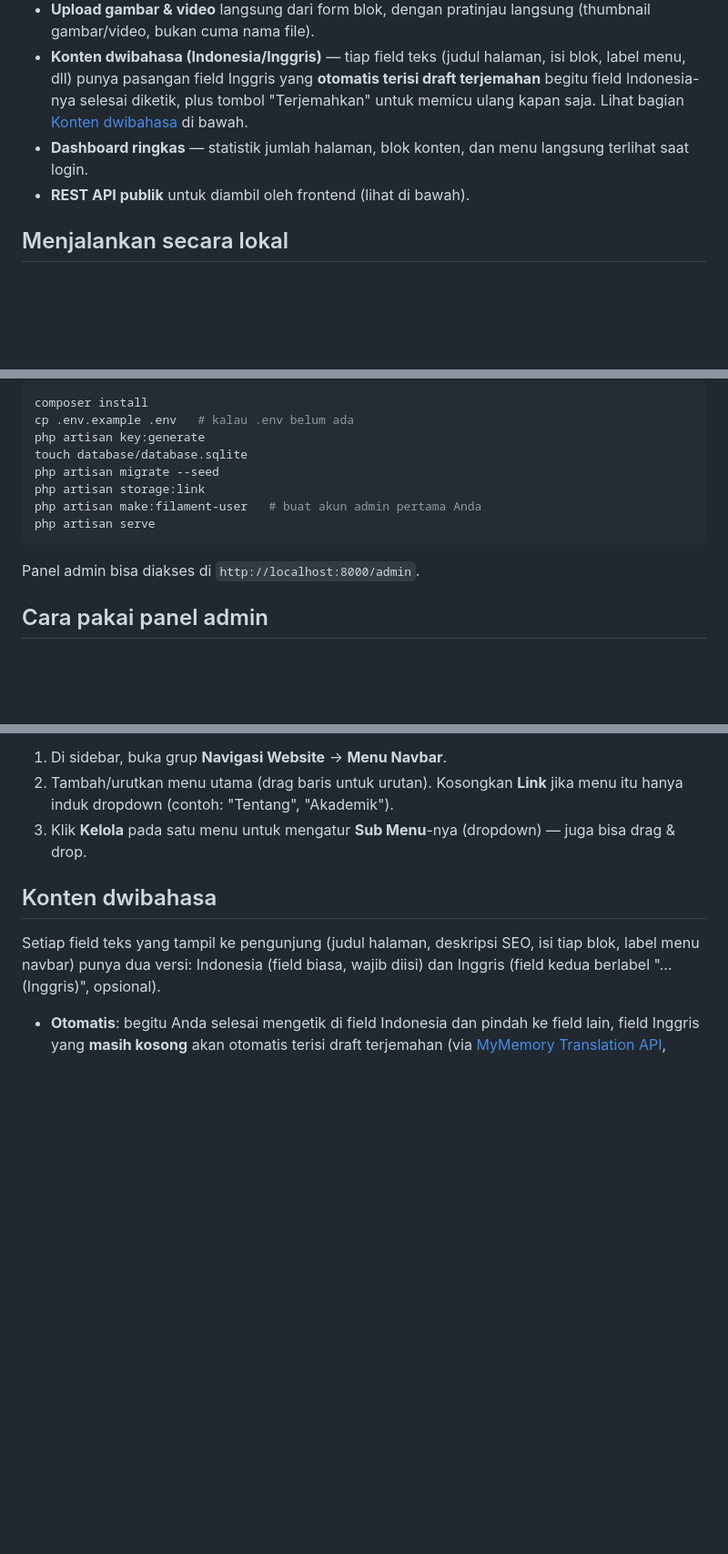
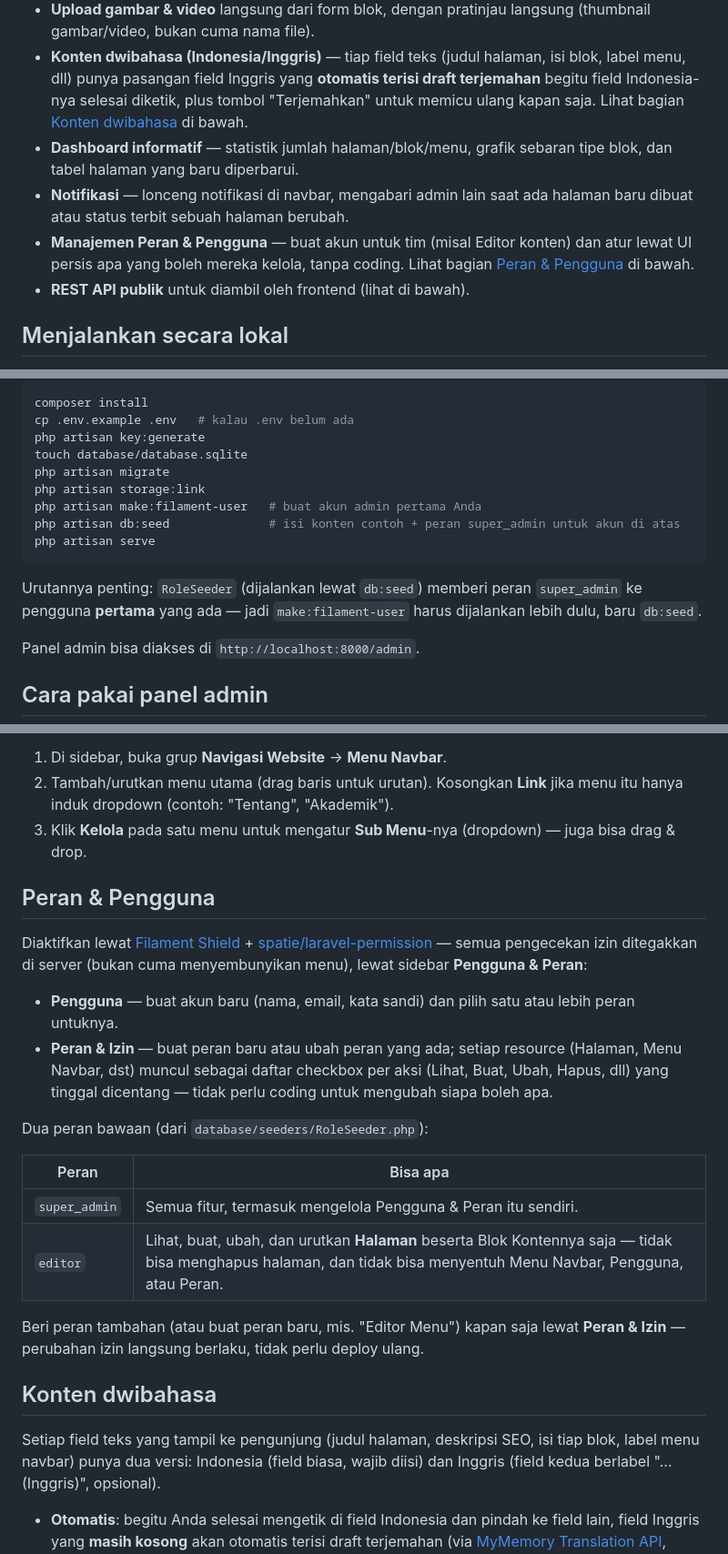
Before and after one commit to Zalefzn/cms_alihsan, a Markdown page: README.md, 3 parts joined by grey strips. Shown at 91% size. Drawn GitHub-style; blank space fills up the shorter version.

Commit message:
docs: dokumentasikan peran & pengguna, perbaiki urutan setup
Jelaskan sistem role management (Filament Shield) dan dua peran
bawaan di README. Juga perbaiki urutan langkah setup lokal --
RoleSeeder butuh pengguna pertama sudah ada sebelum jalan, jadi
make:filament-user dipindah sebelum db:seed (sebelumnya migrate
--seed dijalankan duluan, yang akan membuat RoleSeeder tidak
menemukan siapa pun untuk diberi peran super_admin di setup baru).

Co-Authored-By: Claude Sonnet 5 <noreply@anthropic.com>
Claude-Session: https://claude.ai/code/session_01GGdJsgMrijAXfx393JL2cq

````diff
--- a/README.md
+++ b/README.md
@@ -9,7 +9,9 @@ CMS berbasis Laravel + [Filament](https://filamentphp.com) untuk mengelola konte
 - **Menu Navbar** — atur menu navigasi website React (label, link, urutan, submenu dropdown) secara terpisah dari konten halaman, lewat sidebar "Navigasi Website". Mendukung drag & drop untuk menu utama maupun sub-menu.
 - **Upload gambar & video** langsung dari form blok, dengan pratinjau langsung (thumbnail gambar/video, bukan cuma nama file).
 - **Konten dwibahasa (Indonesia/Inggris)** — tiap field teks (judul halaman, isi blok, label menu, dll) punya pasangan field Inggris yang **otomatis terisi draft terjemahan** begitu field Indonesia-nya selesai diketik, plus tombol "Terjemahkan" untuk memicu ulang kapan saja. Lihat bagian [Konten dwibahasa](#konten-dwibahasa) di bawah.
-- **Dashboard ringkas** — statistik jumlah halaman, blok konten, dan menu langsung terlihat saat login.
+- **Dashboard informatif** — statistik jumlah halaman/blok/menu, grafik sebaran tipe blok, dan tabel halaman yang baru diperbarui.
+- **Notifikasi** — lonceng notifikasi di navbar, mengabari admin lain saat ada halaman baru dibuat atau status terbit sebuah halaman berubah.
+- **Manajemen Peran & Pengguna** — buat akun untuk tim (misal Editor konten) dan atur lewat UI persis apa yang boleh mereka kelola, tanpa coding. Lihat bagian [Peran & Pengguna](#peran--pengguna) di bawah.
 - **REST API publik** untuk diambil oleh frontend (lihat di bawah).
 
 ## Menjalankan secara lokal
@@ -28,11 +30,14 @@ composer install
 cp .env.example .env   # kalau .env belum ada
 php artisan key:generate
 touch database/database.sqlite
-php artisan migrate --seed
+php artisan migrate
 php artisan storage:link
 php artisan make:filament-user   # buat akun admin pertama Anda
+php artisan db:seed              # isi konten contoh + peran super_admin untuk akun di atas
 php artisan serve
 ```
+
+Urutannya penting: `RoleSeeder` (dijalankan lewat `db:seed`) memberi peran `super_admin` ke pengguna **pertama** yang ada — jadi `make:filament-user` harus dijalankan lebih dulu, baru `db:seed`.
 
 Panel admin bisa diakses di `http://localhost:8000/admin`.
 
@@ -53,6 +58,22 @@ Panel admin bisa diakses di `http://localhost:8000/admin`.
 1. Di sidebar, buka grup **Navigasi Website** → **Menu Navbar**.
 2. Tambah/urutkan menu utama (drag baris untuk urutan). Kosongkan **Link** jika menu itu hanya induk dropdown (contoh: "Tentang", "Akademik").
 3. Klik **Kelola** pada satu menu untuk mengatur **Sub Menu**-nya (dropdown) — juga bisa drag & drop.
+
+## Peran & Pengguna
+
+Diaktifkan lewat [Filament Shield](https://github.com/bezhanSalleh/filament-shield) + [spatie/laravel-permission](https://spatie.be/docs/laravel-permission) — semua pengecekan izin ditegakkan di server (bukan cuma menyembunyikan menu), lewat sidebar **Pengguna & Peran**:
+
+- **Pengguna** — buat akun baru (nama, email, kata sandi) dan pilih satu atau lebih peran untuknya.
+- **Peran & Izin** — buat peran baru atau ubah peran yang ada; setiap resource (Halaman, Menu Navbar, dst) muncul sebagai daftar checkbox per aksi (Lihat, Buat, Ubah, Hapus, dll) yang tinggal dicentang — tidak perlu coding untuk mengubah siapa boleh apa.
+
+Dua peran bawaan (dari `database/seeders/RoleSeeder.php`):
+
+| Peran | Bisa apa |
+| --- | --- |
+| `super_admin` | Semua fitur, termasuk mengelola Pengguna & Peran itu sendiri. |
+| `editor` | Lihat, buat, ubah, dan urutkan **Halaman** beserta Blok Kontennya saja — tidak bisa menghapus halaman, dan tidak bisa menyentuh Menu Navbar, Pengguna, atau Peran. |
+
+Beri peran tambahan (atau buat peran baru, mis. "Editor Menu") kapan saja lewat **Peran & Izin** — perubahan izin langsung berlaku, tidak perlu deploy ulang.
 
 ## Konten dwibahasa
 
````
